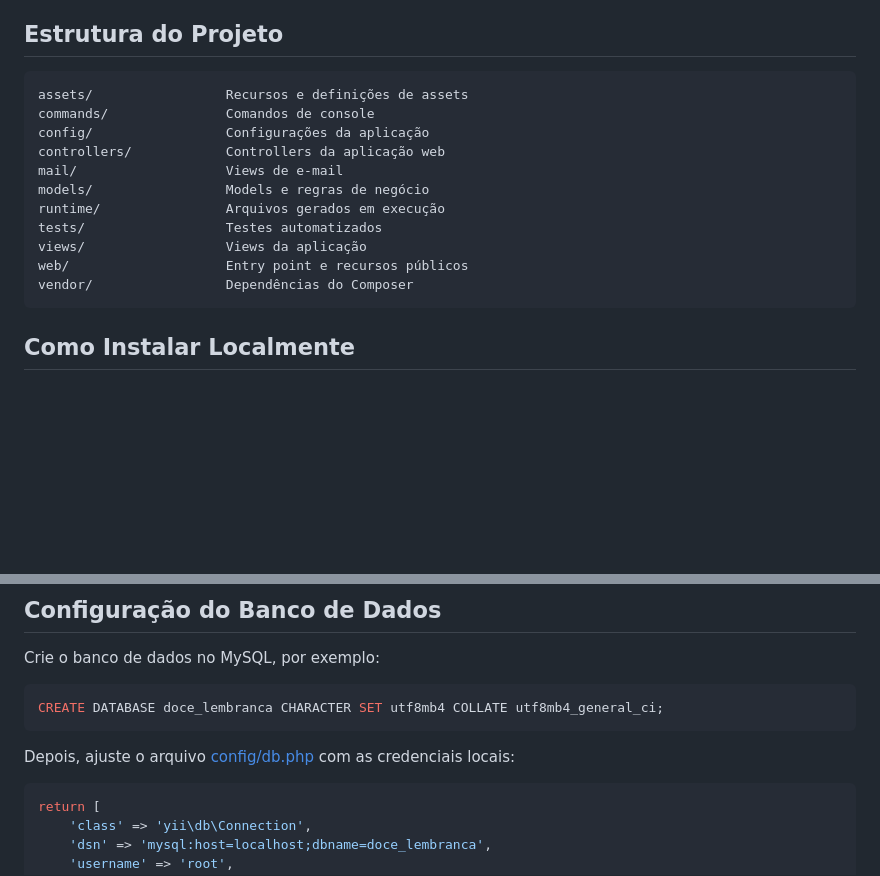
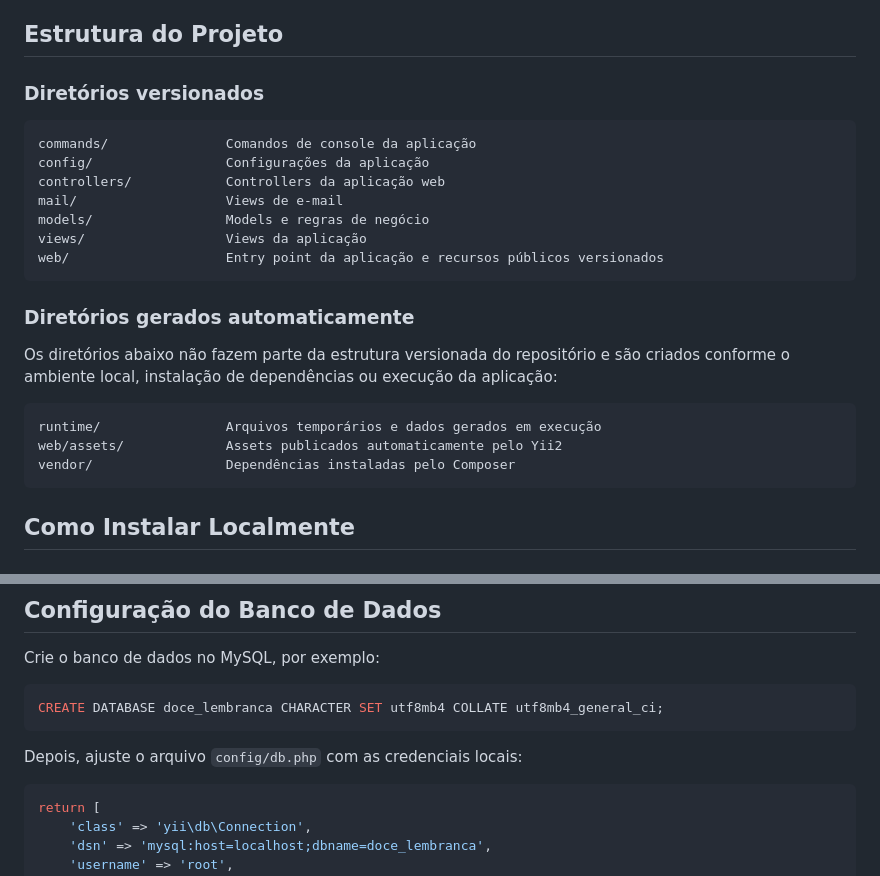
Before and after one commit to igorjcg/controle-estoque-doce-lembranca, a Markdown page: README.md, 2 parts joined by grey strips. Rendered like a GitHub page; blank space fills up the shorter version.

Commit message:
Update README with project structure

````diff
--- a/README.md
+++ b/README.md
@@ -31,18 +31,26 @@ O objetivo principal é reduzir erros operacionais, melhorar o controle dos cust
 
 ## Estrutura do Projeto
 
+### Diretórios versionados
+
 ```text
-assets/                 Recursos e definições de assets
-commands/               Comandos de console
+commands/               Comandos de console da aplicação
 config/                 Configurações da aplicação
 controllers/            Controllers da aplicação web
 mail/                   Views de e-mail
 models/                 Models e regras de negócio
-runtime/                Arquivos gerados em execução
-tests/                  Testes automatizados
 views/                  Views da aplicação
-web/                    Entry point e recursos públicos
-vendor/                 Dependências do Composer
+web/                    Entry point da aplicação e recursos públicos versionados
+```
+
+### Diretórios gerados automaticamente
+
+Os diretórios abaixo não fazem parte da estrutura versionada do repositório e são criados conforme o ambiente local, instalação de dependências ou execução da aplicação:
+
+```text
+runtime/                Arquivos temporários e dados gerados em execução
+web/assets/             Assets publicados automaticamente pelo Yii2
+vendor/                 Dependências instaladas pelo Composer
 ```
 
 ## Como Instalar Localmente
@@ -78,7 +86,7 @@ Crie o banco de dados no MySQL, por exemplo:
 CREATE DATABASE doce_lembranca CHARACTER SET utf8mb4 COLLATE utf8mb4_general_ci;
 ```
 
-Depois, ajuste o arquivo [config/db.php](/c:/dev/Codex/controleDeEstoqueDoceLembranca/config/db.php) com as credenciais locais:
+Depois, ajuste o arquivo `config/db.php` com as credenciais locais:
 
 ```php
 return [
````
